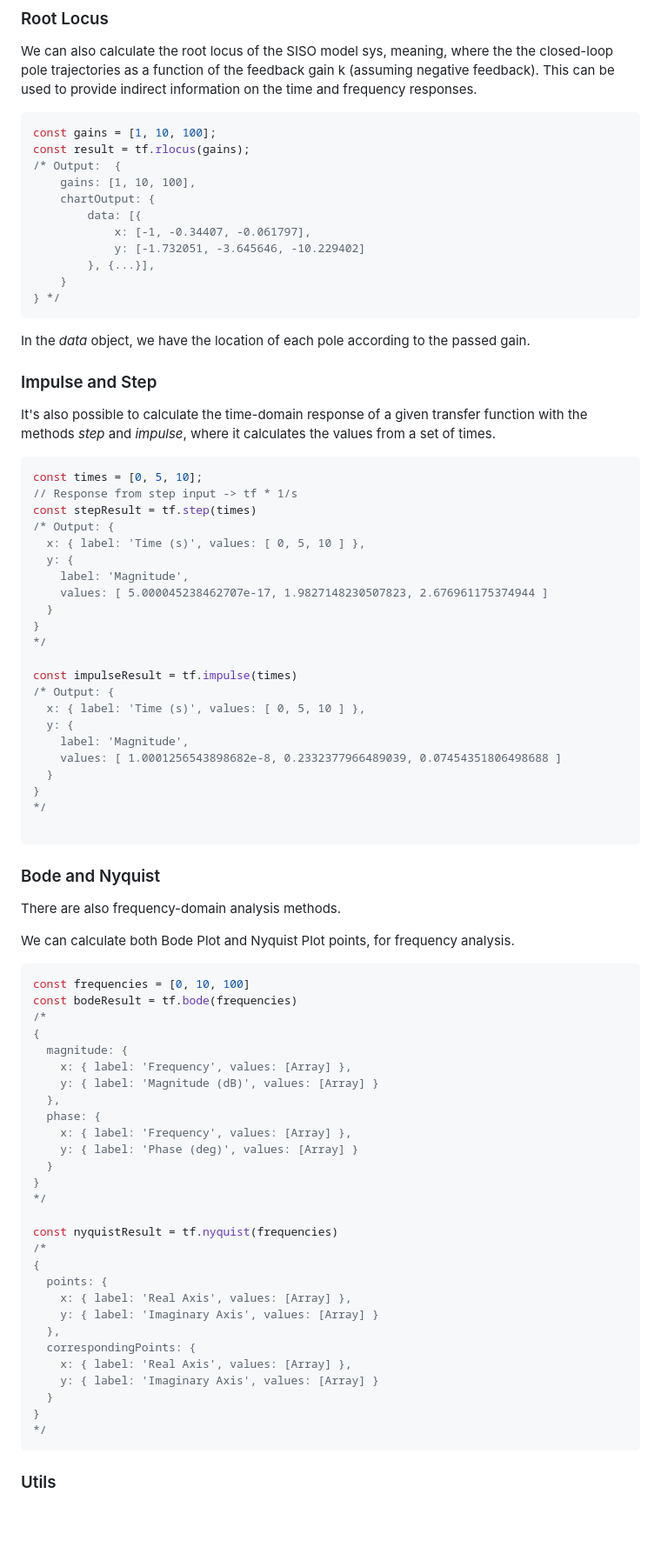
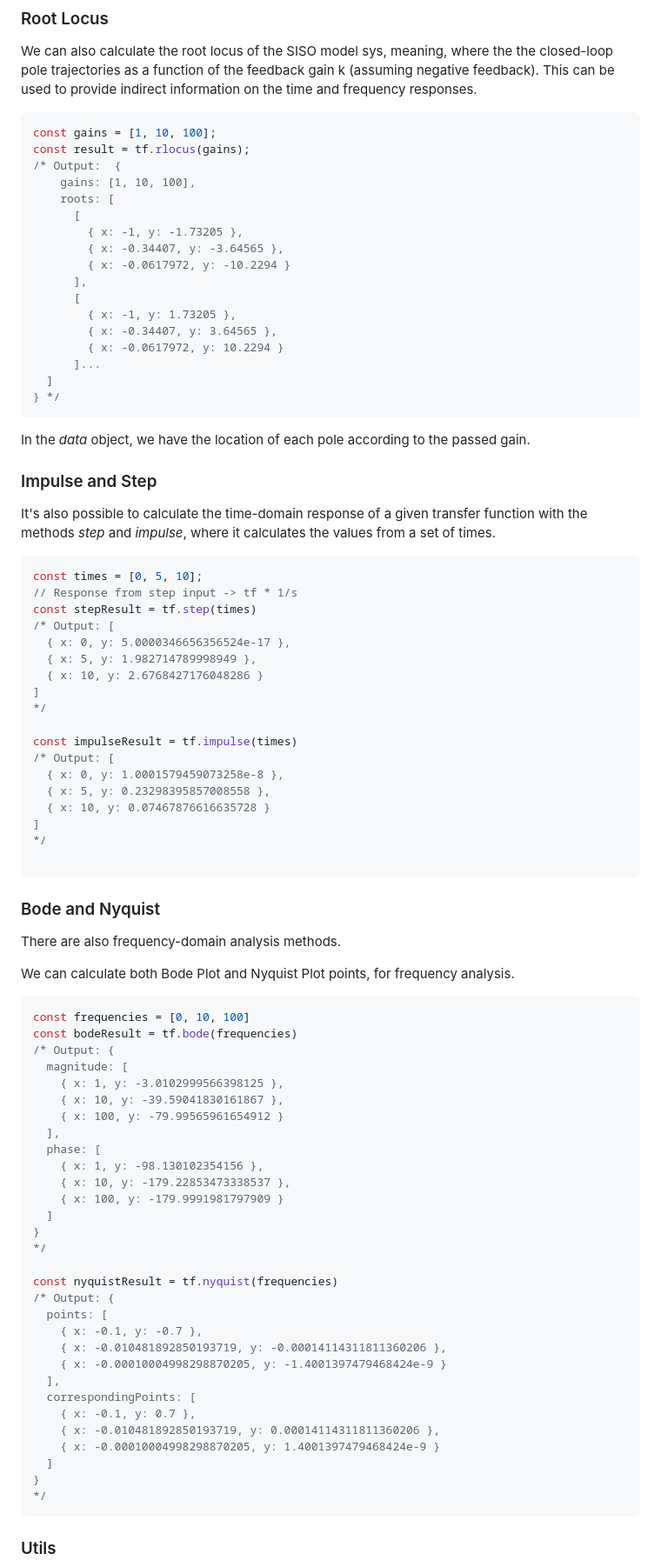
Before and after one commit to Brenopms/control-systems-js, a Markdown page: README.md, the part around one of its changes. Shown at 87% size. Rendered like a GitHub page; blank space fills up the shorter version.

Commit message:
docs: update readme with new interfaces and complex module

````diff
--- a/README.md
+++ b/README.md
@@ -81,12 +82,18 @@ const gains = [1, 10, 100];
 const result = tf.rlocus(gains);
 /* Output:  {
     gains: [1, 10, 100],
-    chartOutput: {
-        data: [{
-            x: [-1, -0.34407, -0.061797],
-            y: [-1.732051, -3.645646, -10.229402]
-        }, {...}],
-    }
+    roots: [
+      [
+        { x: -1, y: -1.73205 },
+        { x: -0.34407, y: -3.64565 },
+        { x: -0.0617972, y: -10.2294 }
+      ],
+      [
+        { x: -1, y: 1.73205 },
+        { x: -0.34407, y: 3.64565 },
+        { x: -0.0617972, y: 10.2294 }
+      ]...
+  ]
 } */
 ```
 
@@ -100,23 +107,19 @@ It's also possible to calculate the time-domain response of a given transfer fun
 const times = [0, 5, 10];
 // Response from step input -> tf * 1/s
 const stepResult = tf.step(times)
-/* Output: {
-  x: { label: 'Time (s)', values: [ 0, 5, 10 ] },
-  y: {
-    label: 'Magnitude',
-    values: [ 5.000045238462707e-17, 1.9827148230507823, 2.676961175374944 ]
-  }
-}
+/* Output: [
+  { x: 0, y: 5.0000346656356524e-17 },
+  { x: 5, y: 1.982714789998949 },
+  { x: 10, y: 2.6768427176048286 }
+]
 */
 
 const impulseResult = tf.impulse(times)
-/* Output: {
-  x: { label: 'Time (s)', values: [ 0, 5, 10 ] },
-  y: {
-    label: 'Magnitude',
-    values: [ 1.0001256543898682e-8, 0.2332377966489039, 0.07454351806498688 ]
-  }
-}
+/* Output: [
+  { x: 0, y: 1.0001579459073258e-8 },
+  { x: 5, y: 0.23298395857008558 },
+  { x: 10, y: 0.07467876616635728 }
+]
 */
 
 ```
@@ -130,30 +133,32 @@ We can calculate both Bode Plot and Nyquist Plot points, for frequency analysis.
 ```typescript
 const frequencies = [0, 10, 100]
 const bodeResult = tf.bode(frequencies)
-/*
-{
-  magnitude: {
-    x: { label: 'Frequency', values: [Array] },
-    y: { label: 'Magnitude (dB)', values: [Array] }
-  },
-  phase: {
-    x: { label: 'Frequency', values: [Array] },
-    y: { label: 'Phase (deg)', values: [Array] }
-  }
+/* Output: {
+  magnitude: [
+    { x: 1, y: -3.0102999566398125 },
+    { x: 10, y: -39.59041830161867 },
+    { x: 100, y: -79.99565961654912 }
+  ],
+  phase: [
+    { x: 1, y: -98.130102354156 },
+    { x: 10, y: -179.22853473338537 },
+    { x: 100, y: -179.9991981797909 }
+  ]
 }
 */
 
 const nyquistResult = tf.nyquist(frequencies)
-/*
-{
-  points: {
-    x: { label: 'Real Axis', values: [Array] },
-    y: { label: 'Imaginary Axis', values: [Array] }
-  },
-  correspondingPoints: {
-    x: { label: 'Real Axis', values: [Array] },
-    y: { label: 'Imaginary Axis', values: [Array] }
-  }
+/* Output: {
+  points: [
+    { x: -0.1, y: -0.7 },
+    { x: -0.010481892850193719, y: -0.00014114311811360206 },
+    { x: -0.00010004998298870205, y: -1.4001397479468424e-9 }
+  ],
+  correspondingPoints: [
+    { x: -0.1, y: 0.7 },
+    { x: -0.010481892850193719, y: 0.00014114311811360206 },
+    { x: -0.00010004998298870205, y: 1.4001397479468424e-9 }
+  ]
 }
 */
 ```
````
Also changed, not shown: other parts of README.md (+3 -3 lines).
